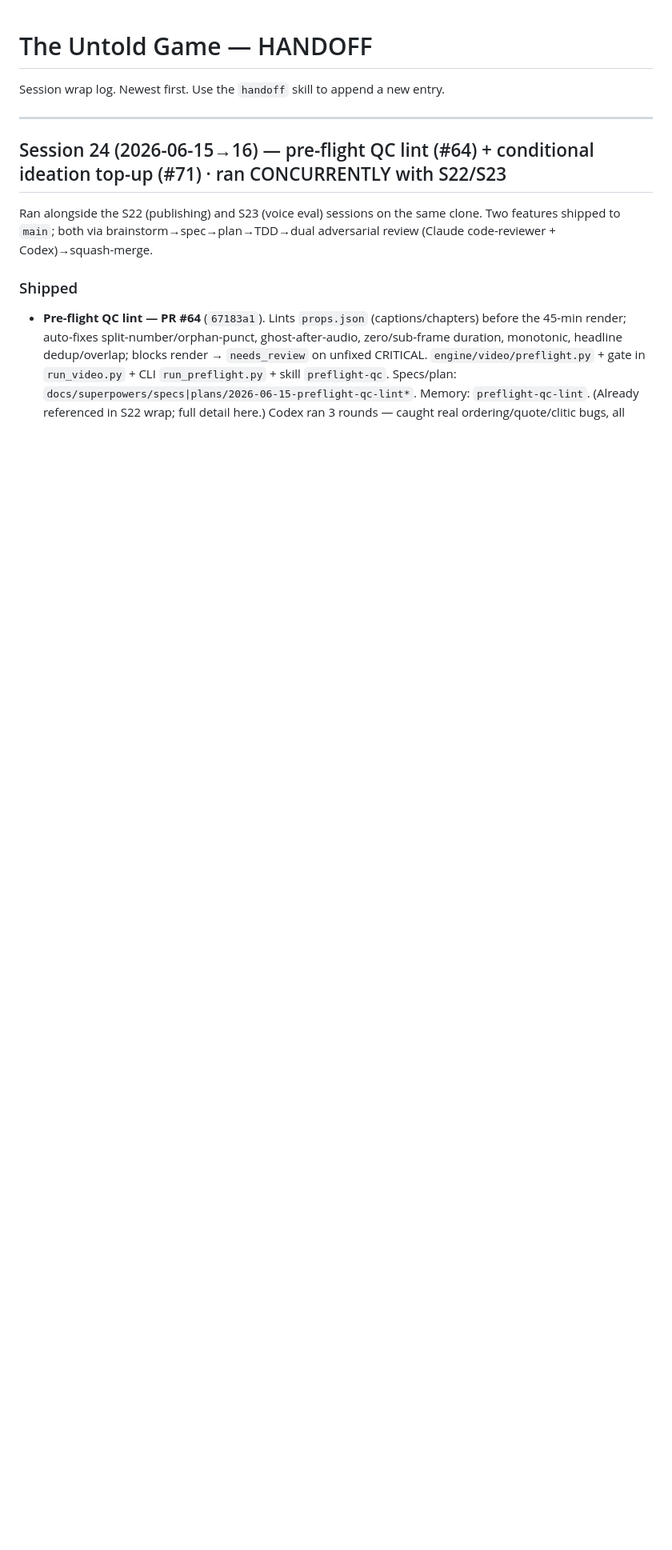
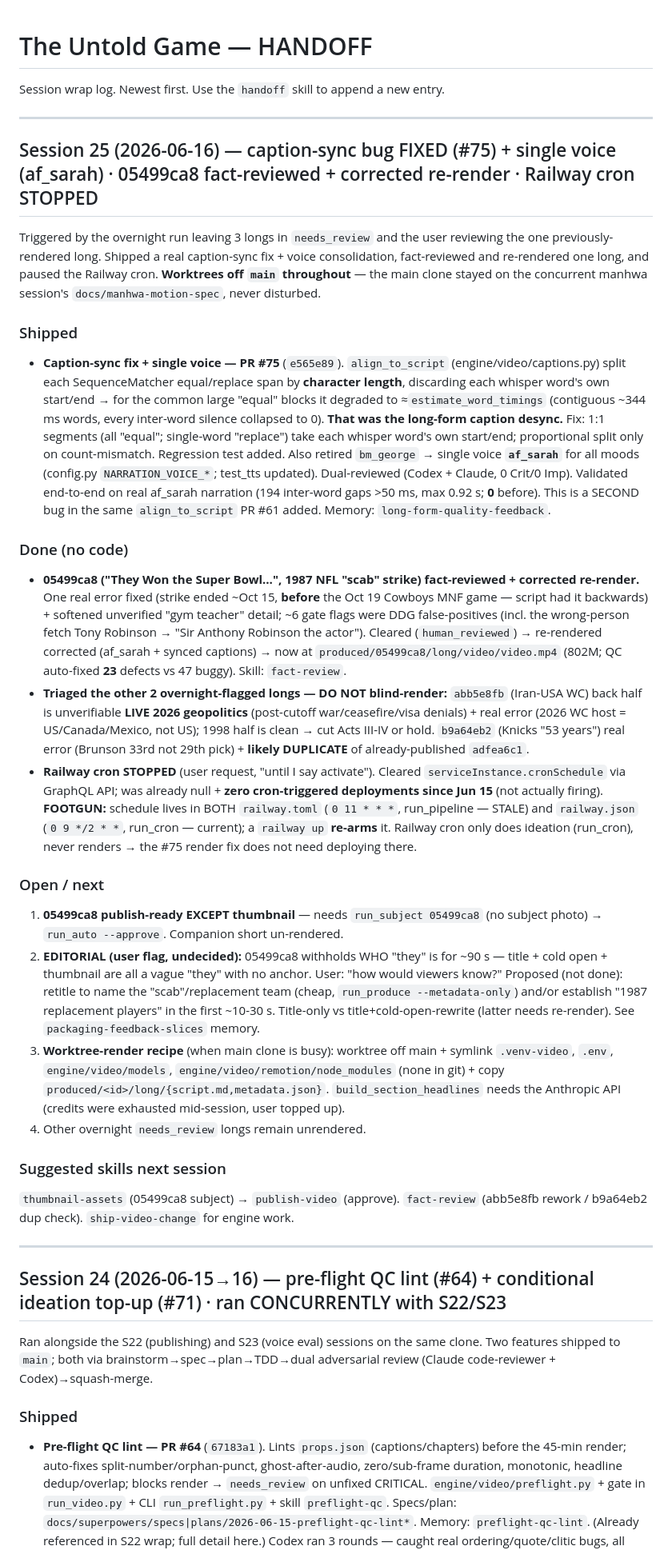
Before and after one commit to Bheemender1998/untold-game-agents, a Markdown page: HANDOFF.md, the part around the change. Shown: that part at 80% size. Drawn GitHub-style; blank space fills up the shorter version.

Commit message:
docs(handoff): Session 25 wrap — caption-sync fix (#75) + single voice · 05499ca8 fact-reviewed + re-rendered · Railway cron stopped (#76)

```diff
--- a/HANDOFF.md
+++ b/HANDOFF.md
@@ -1,6 +1,29 @@
 # The Untold Game — HANDOFF
 
 Session wrap log. Newest first. Use the `handoff` skill to append a new entry.
+
+---
+
+## Session 25 (2026-06-16) — caption-sync bug FIXED (#75) + single voice (af_sarah) · 05499ca8 fact-reviewed + corrected re-render · Railway cron STOPPED
+
+Triggered by the overnight run leaving 3 longs in `needs_review` and the user reviewing the one previously-rendered long. Shipped a real caption-sync fix + voice consolidation, fact-reviewed and re-rendered one long, and paused the Railway cron. **Worktrees off `main` throughout** — the main clone stayed on the concurrent manhwa session's `docs/manhwa-motion-spec`, never disturbed.
+
+### Shipped
+- **Caption-sync fix + single voice — PR #75** (`e565e89`). `align_to_script` (engine/video/captions.py) split each SequenceMatcher equal/replace span by **character length**, discarding each whisper word's own start/end → for the common large "equal" blocks it degraded to ≈`estimate_word_timings` (contiguous ~344 ms words, every inter-word silence collapsed to 0). **That was the long-form caption desync.** Fix: 1:1 segments (all "equal"; single-word "replace") take each whisper word's own start/end; proportional split only on count-mismatch. Regression test added. Also retired `bm_george` → single voice **`af_sarah`** for all moods (config.py `NARRATION_VOICE_*`; test_tts updated). Dual-reviewed (Codex + Claude, 0 Crit/0 Imp). Validated end-to-end on real af_sarah narration (194 inter-word gaps >50 ms, max 0.92 s; **0** before). This is a SECOND bug in the same `align_to_script` PR #61 added. Memory: `long-form-quality-feedback`.
+
+### Done (no code)
+- **05499ca8 ("They Won the Super Bowl…", 1987 NFL "scab" strike) fact-reviewed + corrected re-render.** One real error fixed (strike ended ~Oct 15, **before** the Oct 19 Cowboys MNF game — script had it backwards) + softened unverified "gym teacher" detail; ~6 gate flags were DDG false-positives (incl. the wrong-person fetch Tony Robinson → "Sir Anthony Robinson the actor"). Cleared (`human_reviewed`) → re-rendered corrected (af_sarah + synced captions) → now at `produced/05499ca8/long/video/video.mp4` (802M; QC auto-fixed **23** defects vs 47 buggy). Skill: `fact-review`.
+- **Triaged the other 2 overnight-flagged longs — DO NOT blind-render:** `abb5e8fb` (Iran-USA WC) back half is unverifiable **LIVE 2026 geopolitics** (post-cutoff war/ceasefire/visa denials) + real error (2026 WC host = US/Canada/Mexico, not US); 1998 half is clean → cut Acts III-IV or hold. `b9a64eb2` (Knicks "53 years") real error (Brunson 33rd not 29th pick) + **likely DUPLICATE** of already-published `adfea6c1`.
+- **Railway cron STOPPED** (user request, "until I say activate"). Cleared `serviceInstance.cronSchedule` via GraphQL API; was already null + **zero cron-triggered deployments since Jun 15** (not actually firing). **FOOTGUN:** schedule lives in BOTH `railway.toml` (`0 11 * * *`, run_pipeline — STALE) and `railway.json` (`0 9 */2 * *`, run_cron — current); a `railway up` **re-arms** it. Railway cron only does ideation (run_cron), never renders → the #75 render fix does not need deploying there.
+
+### Open / next
+1. **05499ca8 publish-ready EXCEPT thumbnail** — needs `run_subject 05499ca8` (no subject photo) → `run_auto --approve`. Companion short un-rendered.
+2. **EDITORIAL (user flag, undecided):** 05499ca8 withholds WHO "they" is for ~90 s — title + cold open + thumbnail are all a vague "they" with no anchor. User: "how would viewers know?" Proposed (not done): retitle to name the "scab"/replacement team (cheap, `run_produce --metadata-only`) and/or establish "1987 replacement players" in the first ~10-30 s. Title-only vs title+cold-open-rewrite (latter needs re-render). See `packaging-feedback-slices` memory.
+3. **Worktree-render recipe** (when main clone is busy): worktree off main + symlink `.venv-video`, `.env`, `engine/video/models`, `engine/video/remotion/node_modules` (none in git) + copy `produced/<id>/long/{script.md,metadata.json}`. `build_section_headlines` needs the Anthropic API (credits were exhausted mid-session, user topped up).
+4. Other overnight `needs_review` longs remain unrendered.
+
+### Suggested skills next session
+`thumbnail-assets` (05499ca8 subject) → `publish-video` (approve). `fact-review` (abb5e8fb rework / b9a64eb2 dup check). `ship-video-change` for engine work.
 
 ---
 
```
